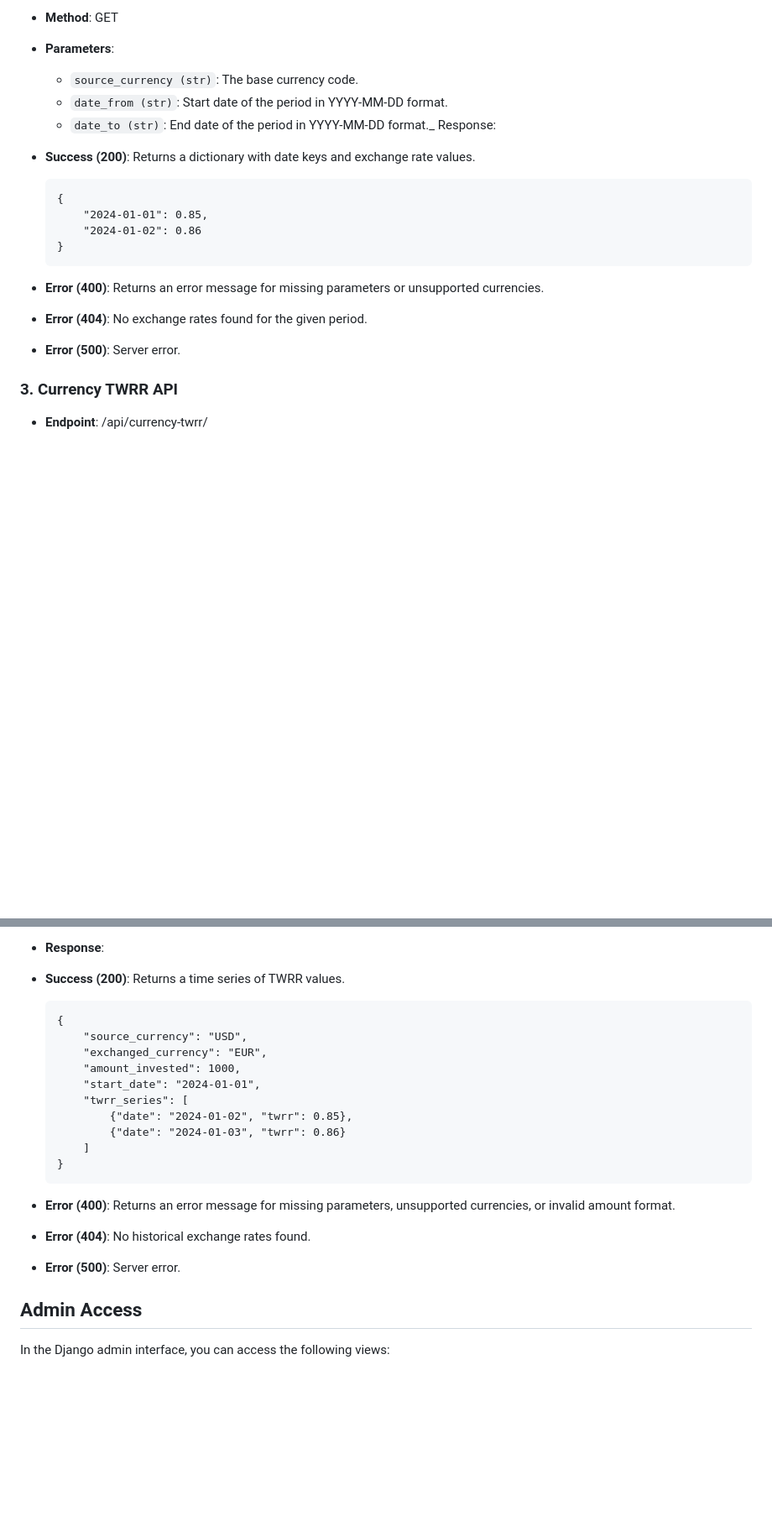
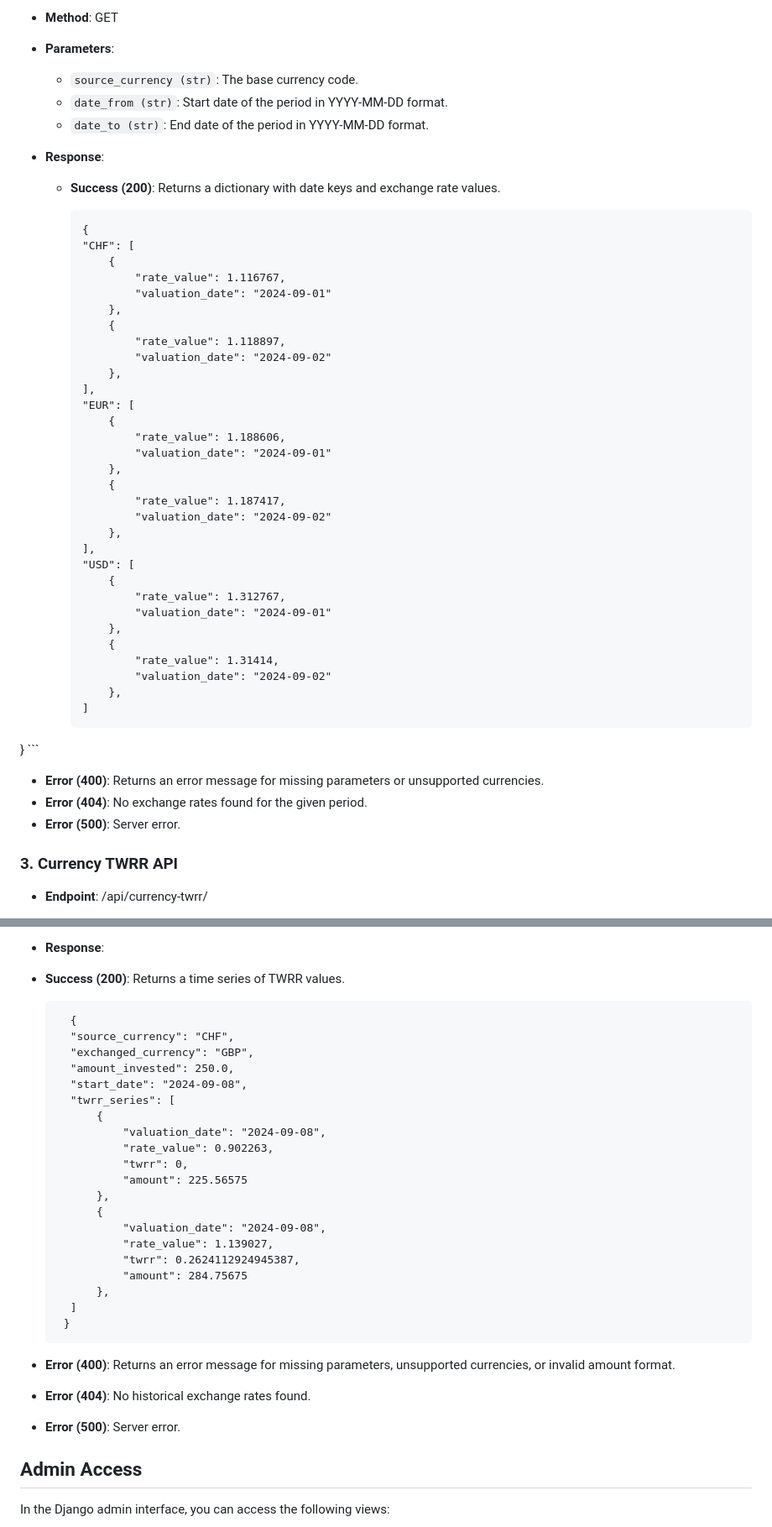
Before and after one commit to imachoel/MyCurencyApp, a Markdown page: README.md, 2 parts joined by grey strips. Shown at 84% size. Rendered like a GitHub page; blank space fills up the shorter version.

````diff
--- a/README.md
+++ b/README.md
@@ -89,21 +89,50 @@ python manage.py runserver
 
   - `source_currency (str)`: The base currency code.
   - `date_from (str)`: Start date of the period in YYYY-MM-DD format.
-  - `date_to (str)`: End date of the period in YYYY-MM-DD format._
-  Response:
+  - `date_to (str)`: End date of the period in YYYY-MM-DD format.
 
-- **Success (200)**: Returns a dictionary with date keys and exchange rate values.
+- **Response**:
+
+  - **Success (200)**: Returns a dictionary with date keys and exchange rate values.
 
     ```
     {
-        "2024-01-01": 0.85,
-        "2024-01-02": 0.86
-    }
+    "CHF": [
+        {
+            "rate_value": 1.116767,
+            "valuation_date": "2024-09-01"
+        },
+        {
+            "rate_value": 1.118897,
+            "valuation_date": "2024-09-02"
+        },
+    ],
+    "EUR": [
+        {
+            "rate_value": 1.188606,
+            "valuation_date": "2024-09-01"
+        },
+        {
+            "rate_value": 1.187417,
+            "valuation_date": "2024-09-02"
+        },
+    ],
+    "USD": [
+        {
+            "rate_value": 1.312767,
+            "valuation_date": "2024-09-01"
+        },
+        {
+            "rate_value": 1.31414,
+            "valuation_date": "2024-09-02"
+        },
+    ]
+}
     ```
 
-- **Error (400)**: Returns an error message for missing parameters or unsupported currencies.
-- **Error (404)**: No exchange rates found for the given period.
-- **Error (500)**: Server error.
+ - **Error (400)**: Returns an error message for missing parameters or unsupported currencies.
+ - **Error (404)**: No exchange rates found for the given period.
+ - **Error (500)**: Server error.
 
 ### 3. Currency TWRR API
 
@@ -122,23 +151,33 @@ python manage.py runserver
 
 - **Response**:
 
-- **Success (200)**: Returns a time series of TWRR values.
-    ```
-    {
-        "source_currency": "USD",
-        "exchanged_currency": "EUR",
-        "amount_invested": 1000,
-        "start_date": "2024-01-01",
-        "twrr_series": [
-            {"date": "2024-01-02", "twrr": 0.85},
-            {"date": "2024-01-03", "twrr": 0.86}
-        ]
+ - **Success (200)**: Returns a time series of TWRR values.
+   ```
+     {
+     "source_currency": "CHF",
+     "exchanged_currency": "GBP",
+     "amount_invested": 250.0,
+     "start_date": "2024-09-08",
+     "twrr_series": [
+         {
+             "valuation_date": "2024-09-08",
+             "rate_value": 0.902263,
+             "twrr": 0,
+             "amount": 225.56575
+         },
+         {
+             "valuation_date": "2024-09-08",
+             "rate_value": 1.139027,
+             "twrr": 0.2624112924945387,
+             "amount": 284.75675
+         },
+     ]
     }
-    ```
+   ```
 
-- **Error (400)**: Returns an error message for missing parameters, unsupported currencies, or invalid amount format.
-- **Error (404)**: No historical exchange rates found.
-- **Error (500)**: Server error.
+ - **Error (400)**: Returns an error message for missing parameters, unsupported currencies, or invalid amount format.
+ - **Error (404)**: No historical exchange rates found.
+ - **Error (500)**: Server error.
 
 ## Admin Access
 
````
